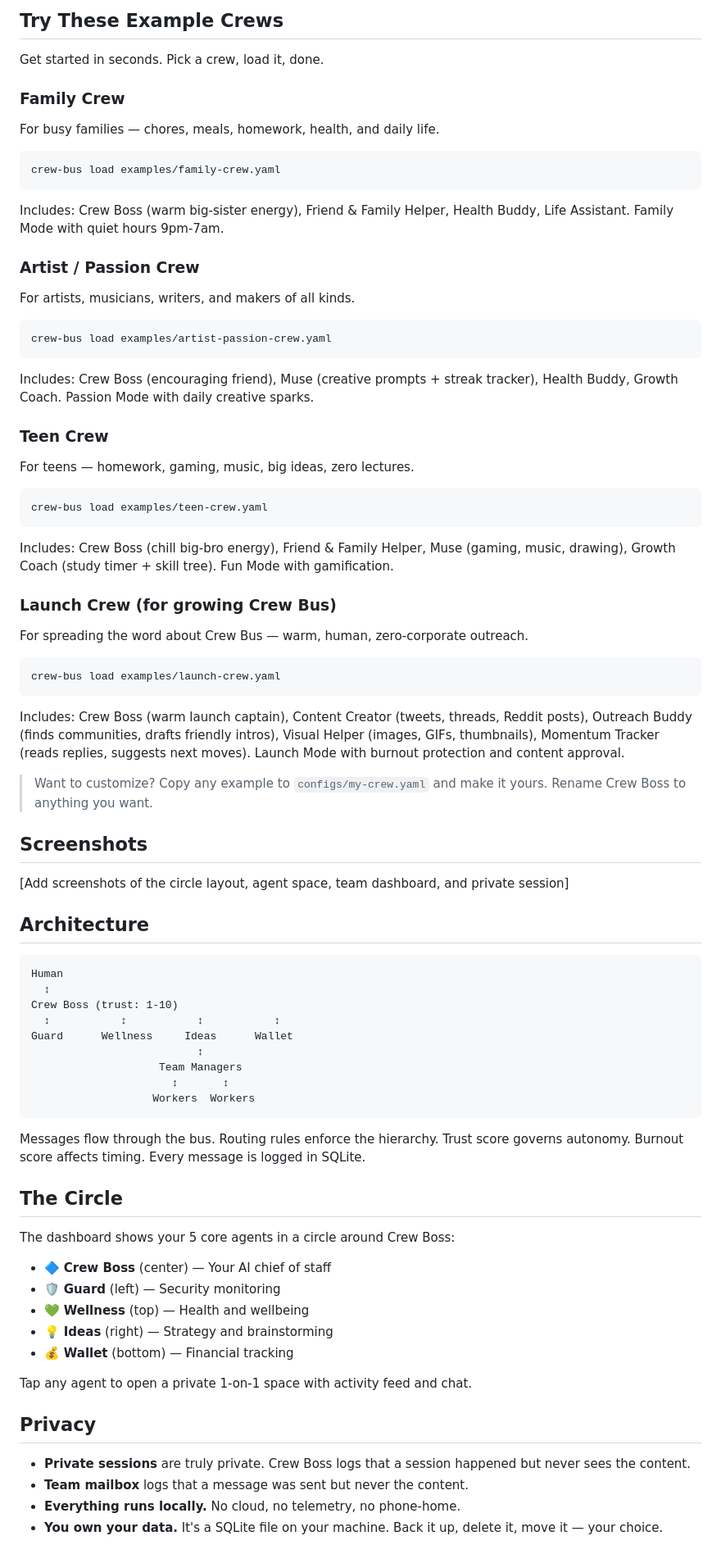
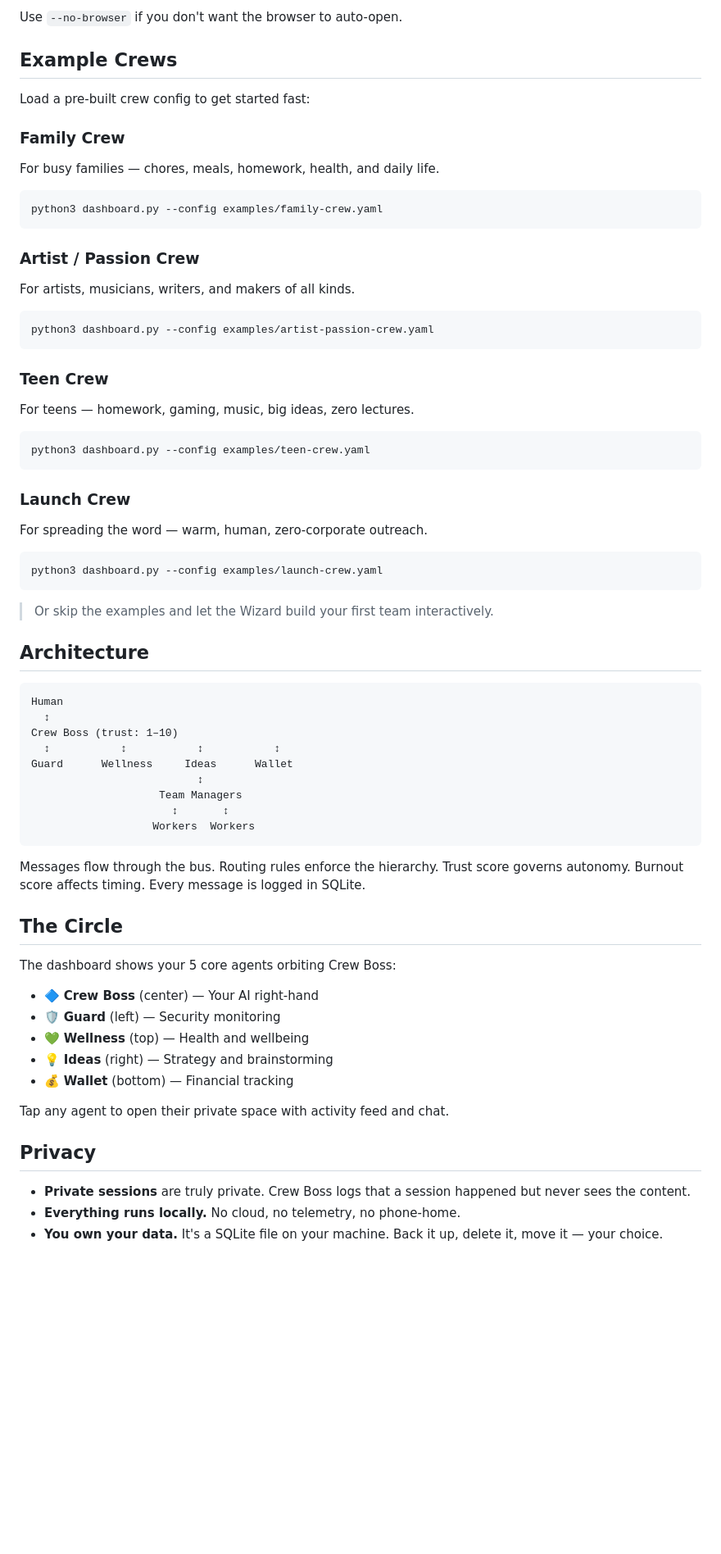
Before and after one commit to crew-bus/crew-bus, a Markdown page: README.md, the part around one of its changes. Shown at 82% size. Drawn GitHub-style; blank space fills up the shorter version.

````diff
--- a/README.md
+++ b/README.md
@@ -66,48 +71,42 @@ Open `http://localhost:8080` in your browser. That's it.
 
-## Try These Example Crews
+Use `--no-browser` if you don't want the browser to auto-open.
 
-Get started in seconds. Pick a crew, load it, done.
+## Example Crews
+
+Load a pre-built crew config to get started fast:
 
 ### Family Crew
 For busy families — chores, meals, homework, health, and daily life.
 ```bash
-crew-bus load examples/family-crew.yaml
+python3 dashboard.py --config examples/family-crew.yaml
 ```
-Includes: Crew Boss (warm big-sister energy), Friend & Family Helper, Health Buddy, Life Assistant. Family Mode with quiet hours 9pm-7am.
 
 ### Artist / Passion Crew
 For artists, musicians, writers, and makers of all kinds.
 ```bash
-crew-bus load examples/artist-passion-crew.yaml
+python3 dashboard.py --config examples/artist-passion-crew.yaml
 ```
-Includes: Crew Boss (encouraging friend), Muse (creative prompts + streak tracker), Health Buddy, Growth Coach. Passion Mode with daily creative sparks.
 
 ### Teen Crew
 For teens — homework, gaming, music, big ideas, zero lectures.
 ```bash
-crew-bus load examples/teen-crew.yaml
+python3 dashboard.py --config examples/teen-crew.yaml
 ```
-Includes: Crew Boss (chill big-bro energy), Friend & Family Helper, Muse (gaming, music, drawing), Growth Coach (study timer + skill tree). Fun Mode with gamification.
 
-### Launch Crew (for growing Crew Bus)
-For spreading the word about Crew Bus — warm, human, zero-corporate outreach.
+### Launch Crew
+For spreading the word — warm, human, zero-corporate outreach.
 ```bash
-crew-bus load examples/launch-crew.yaml
+python3 dashboard.py --config examples/launch-crew.yaml
 ```
-Includes: Crew Boss (warm launch captain), Content Creator (tweets, threads, Reddit posts), Outreach Buddy (finds communities, drafts friendly intros), Visual Helper (images, GIFs, thumbnails), Momentum Tracker (reads replies, suggests next moves). Launch Mode with burnout protection and content approval.
 
-> Want to customize? Copy any example to `configs/my-crew.yaml` and make it yours. Rename Crew Boss to anything you want.
-
-## Screenshots
-
-[Add screenshots of the circle layout, agent space, team dashboard, and private session]
+> Or skip the examples and let the Wizard build your first team interactively.
 
 ## Architecture
 
 ```
 Human
   ↕
-Crew Boss (trust: 1-10)
+Crew Boss (trust: 1–10)
   ↕           ↕           ↕           ↕
 Guard      Wellness     Ideas      Wallet
                           ↕
@@ -120,19 +119,18 @@ Messages flow through the bus. Routing rules enforce the hierarchy. Trust score
 
 ## The Circle
 
-The dashboard shows your 5 core agents in a circle around Crew Boss:
+The dashboard shows your 5 core agents orbiting Crew Boss:
 
-- 🔷 **Crew Boss** (center) — Your AI chief of staff
+- 🔷 **Crew Boss** (center) — Your AI right-hand
 - 🛡️ **Guard** (left) — Security monitoring
 - 💚 **Wellness** (top) — Health and wellbeing
 - 💡 **Ideas** (right) — Strategy and brainstorming
 - 💰 **Wallet** (bottom) — Financial tracking
 
-Tap any agent to open a private 1-on-1 space with activity feed and chat.
+Tap any agent to open their private space with activity feed and chat.
 
 ## Privacy
 
 - **Private sessions** are truly private. Crew Boss logs that a session happened but never sees the content.
-- **Team mailbox** logs that a message was sent but never the content.
 - **Everything runs locally.** No cloud, no telemetry, no phone-home.
 - **You own your data.** It's a SQLite file on your machine. Back it up, delete it, move it — your choice.
````
Also changed, not shown: other parts of README.md (+33 -45 lines).
